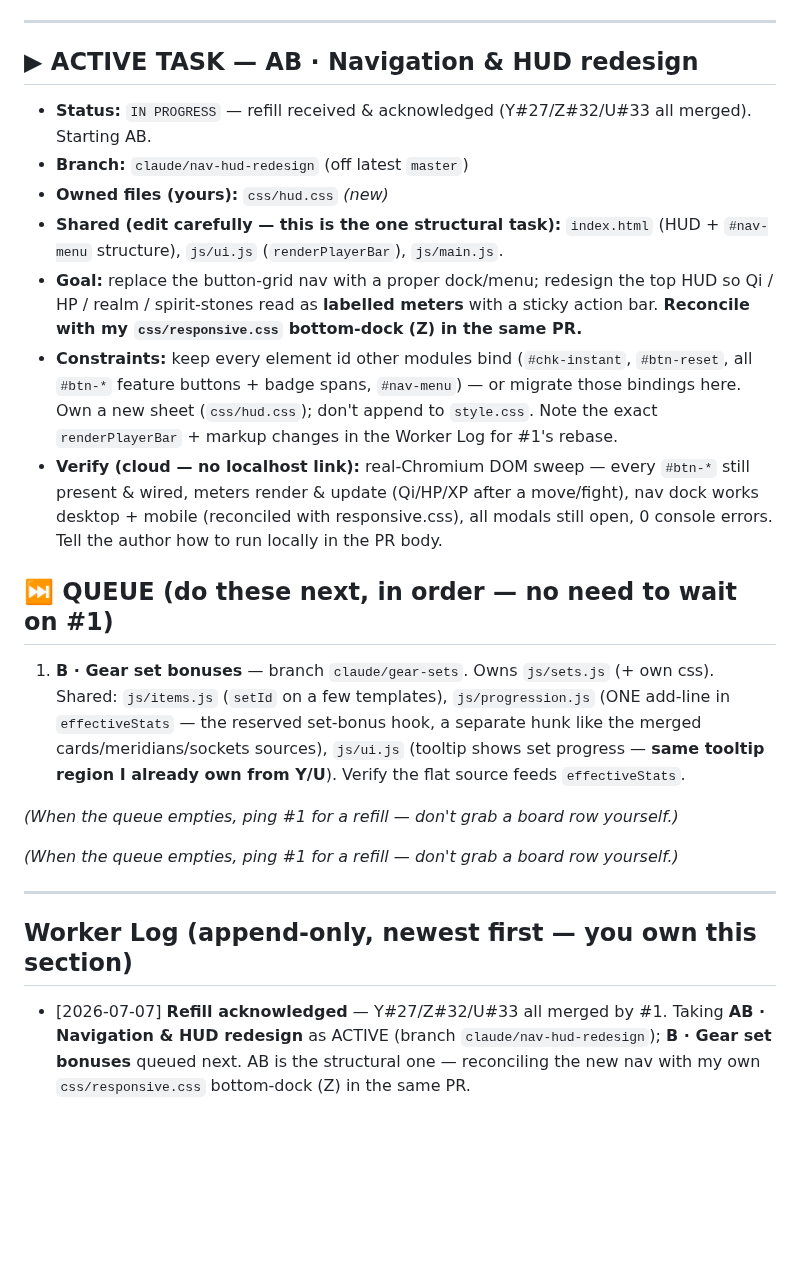
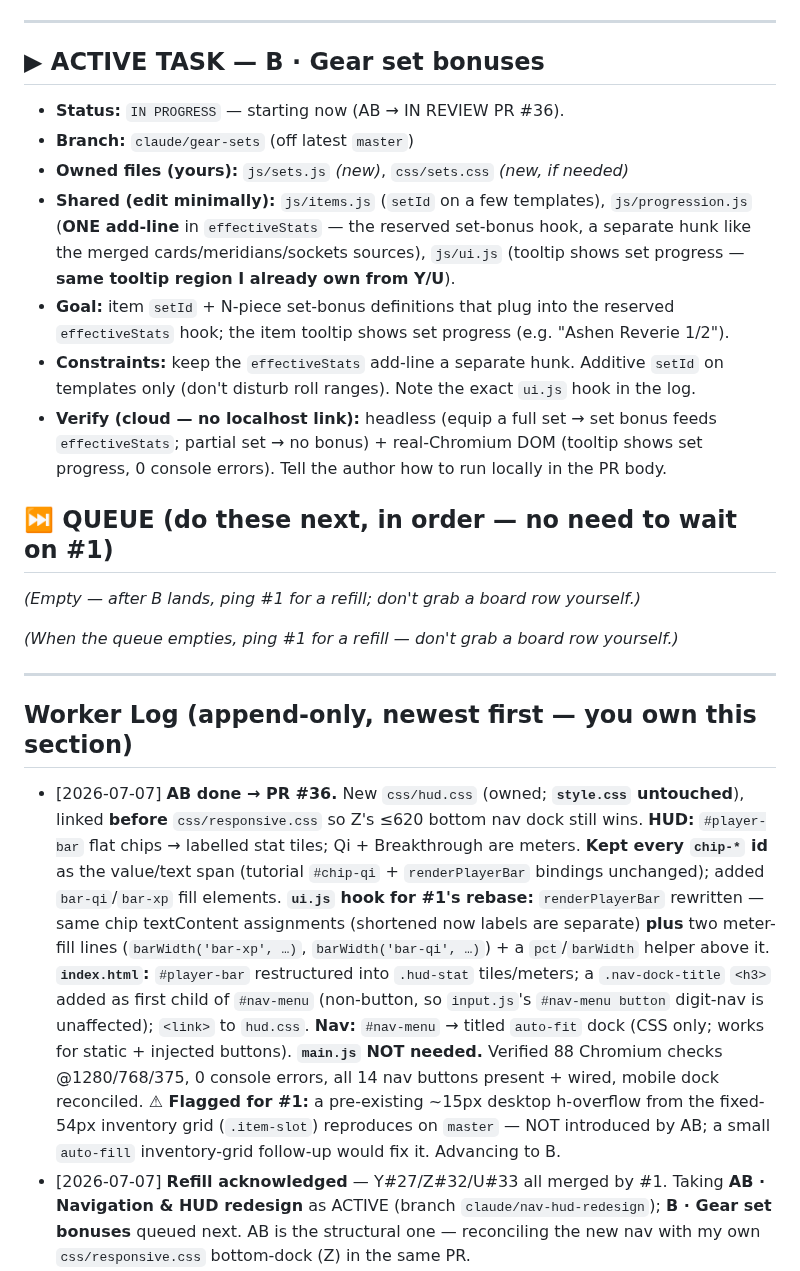
Before and after one commit to tarnos12/fallensword-prototype, a Markdown page: TASK_2.md, the part around the change. Rendered like a GitHub page; blank space fills up the shorter version.

Commit message:
#2: AB done → PR #36 (IN REVIEW); advance to Task B (gear sets)
Co-Authored-By: Claude Opus 4.8 <noreply@anthropic.com>
Claude-Session: https://claude.ai/code/session_01QhWGqNdSjtqUzXQ7jsGgpW

```diff
--- a/TASK_2.md
+++ b/TASK_2.md
@@ -33,34 +33,26 @@
 
 ---
 
-## ▶ ACTIVE TASK — AB · Navigation & HUD redesign
+## ▶ ACTIVE TASK — B · Gear set bonuses
 
-- **Status:** `IN PROGRESS` — refill received & acknowledged (Y#27/Z#32/U#33 all merged). Starting AB.
-- **Branch:** `claude/nav-hud-redesign` (off latest `master`)
-- **Owned files (yours):** `css/hud.css` *(new)*
-- **Shared (edit carefully — this is the one structural task):** `index.html` (HUD +
-  `#nav-menu` structure), `js/ui.js` (`renderPlayerBar`), `js/main.js`.
-- **Goal:** replace the button-grid nav with a proper dock/menu; redesign the top HUD
-  so Qi / HP / realm / spirit-stones read as **labelled meters** with a sticky action
-  bar. **Reconcile with my `css/responsive.css` bottom-dock (Z) in the same PR.**
-- **Constraints:** keep every element id other modules bind (`#chk-instant`,
-  `#btn-reset`, all `#btn-*` feature buttons + badge spans, `#nav-menu`) — or migrate
-  those bindings here. Own a new sheet (`css/hud.css`); don't append to `style.css`.
-  Note the exact `renderPlayerBar` + markup changes in the Worker Log for #1's rebase.
-- **Verify (cloud — no localhost link):** real-Chromium DOM sweep — every `#btn-*`
-  still present & wired, meters render & update (Qi/HP/XP after a move/fight), nav
-  dock works desktop + mobile (reconciled with responsive.css), all modals still open,
-  0 console errors. Tell the author how to run locally in the PR body.
+- **Status:** `IN PROGRESS` — starting now (AB → IN REVIEW PR #36).
+- **Branch:** `claude/gear-sets` (off latest `master`)
+- **Owned files (yours):** `js/sets.js` *(new)*, `css/sets.css` *(new, if needed)*
+- **Shared (edit minimally):** `js/items.js` (`setId` on a few templates),
+  `js/progression.js` (**ONE add-line** in `effectiveStats` — the reserved set-bonus
+  hook, a separate hunk like the merged cards/meridians/sockets sources), `js/ui.js`
+  (tooltip shows set progress — **same tooltip region I already own from Y/U**).
+- **Goal:** item `setId` + N-piece set-bonus definitions that plug into the reserved
+  `effectiveStats` hook; the item tooltip shows set progress (e.g. "Ashen Reverie 1/2").
+- **Constraints:** keep the `effectiveStats` add-line a separate hunk. Additive `setId`
+  on templates only (don't disturb roll ranges). Note the exact `ui.js` hook in the log.
+- **Verify (cloud — no localhost link):** headless (equip a full set → set bonus feeds
+  `effectiveStats`; partial set → no bonus) + real-Chromium DOM (tooltip shows set
+  progress, 0 console errors). Tell the author how to run locally in the PR body.
 
 ## ⏭ QUEUE (do these next, in order — no need to wait on #1)
 
-1. **B · Gear set bonuses** — branch `claude/gear-sets`. Owns `js/sets.js` (+ own css).
-   Shared: `js/items.js` (`setId` on a few templates), `js/progression.js` (ONE add-line
-   in `effectiveStats` — the reserved set-bonus hook, a separate hunk like the merged
-   cards/meridians/sockets sources), `js/ui.js` (tooltip shows set progress — **same
-   tooltip region I already own from Y/U**). Verify the flat source feeds `effectiveStats`.
-
-*(When the queue empties, ping #1 for a refill — don't grab a board row yourself.)*
+*(Empty — after B lands, ping #1 for a refill; don't grab a board row yourself.)*
 
 <!-- previous queue item U promoted to ACTIVE above; original text kept for #1's reference:
    **U · Gem sockets / enchanting** — branch `claude/gem-sockets`. Owns
@@ -79,6 +71,23 @@
 
 ## Worker Log (append-only, newest first — you own this section)
 
+- [2026-07-07] **AB done → PR #36.** New `css/hud.css` (owned; **`style.css`
+  untouched**), linked **before** `css/responsive.css` so Z's ≤620 bottom nav dock
+  still wins. **HUD:** `#player-bar` flat chips → labelled stat tiles; Qi + Breakthrough
+  are meters. **Kept every `chip-*` id** as the value/text span (tutorial `#chip-qi` +
+  `renderPlayerBar` bindings unchanged); added `bar-qi`/`bar-xp` fill elements.
+  **`ui.js` hook for #1's rebase:** `renderPlayerBar` rewritten — same chip textContent
+  assignments (shortened now labels are separate) **plus** two meter-fill lines
+  (`barWidth('bar-xp', …)`, `barWidth('bar-qi', …)`) + a `pct`/`barWidth` helper above
+  it. **`index.html`:** `#player-bar` restructured into `.hud-stat` tiles/meters; a
+  `.nav-dock-title` `<h3>` added as first child of `#nav-menu` (non-button, so
+  `input.js`'s `#nav-menu button` digit-nav is unaffected); `<link>` to `hud.css`.
+  **Nav:** `#nav-menu` → titled `auto-fit` dock (CSS only; works for static + injected
+  buttons). **`main.js` NOT needed.** Verified 88 Chromium checks @1280/768/375, 0
+  console errors, all 14 nav buttons present + wired, mobile dock reconciled.
+  **⚠ Flagged for #1:** a pre-existing ~15px desktop h-overflow from the fixed-54px
+  inventory grid (`.item-slot`) reproduces on `master` — NOT introduced by AB; a small
+  `auto-fill` inventory-grid follow-up would fix it. Advancing to B.
 - [2026-07-07] **Refill acknowledged** — Y#27/Z#32/U#33 all merged by #1. Taking
   **AB · Navigation & HUD redesign** as ACTIVE (branch `claude/nav-hud-redesign`);
   **B · Gear set bonuses** queued next. AB is the structural one — reconciling the
```
